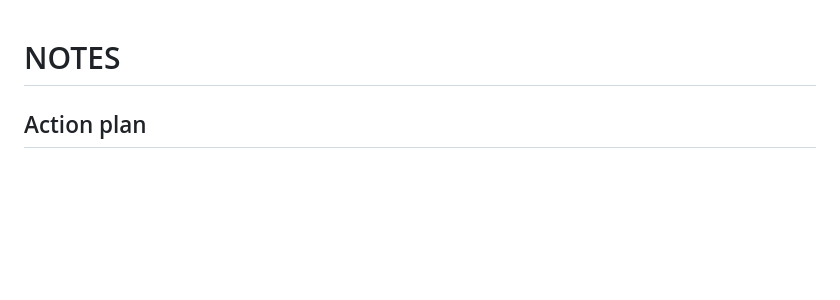
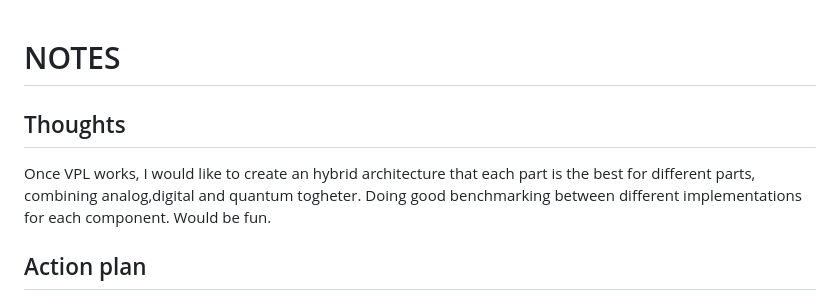
Before and after one commit to luHub/VPL, a Markdown page: binnacle/NOTES.md, the part around the change. Rendered like a GitHub page; blank space fills up the shorter version.

Commit message:
Update NOTES.md with thoughts and action plan
Added thoughts on hybrid architecture and benchmarking.

```diff
--- a/binnacle/NOTES.md
+++ b/binnacle/NOTES.md
@@ -1,4 +1,10 @@
 # NOTES
+
+## Thoughts
+
+Once VPL works, I would like to create an hybrid architecture that each part is the best for different parts, combining analog,digital and quantum togheter.
+Doing good benchmarking between different implementations for each component. Would be fun.
+
 ## Action plan
 
 For 0.0.3 we will explore the for loop. but also we will explore semantically the while and the for. this will give us an interesting framework to waste as much time as possible in the most creative ways... I am joking... not joking... you will never know...
```
